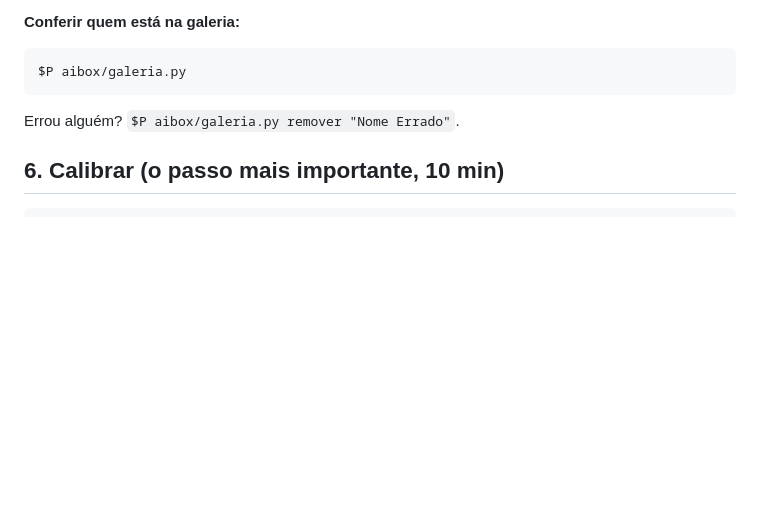
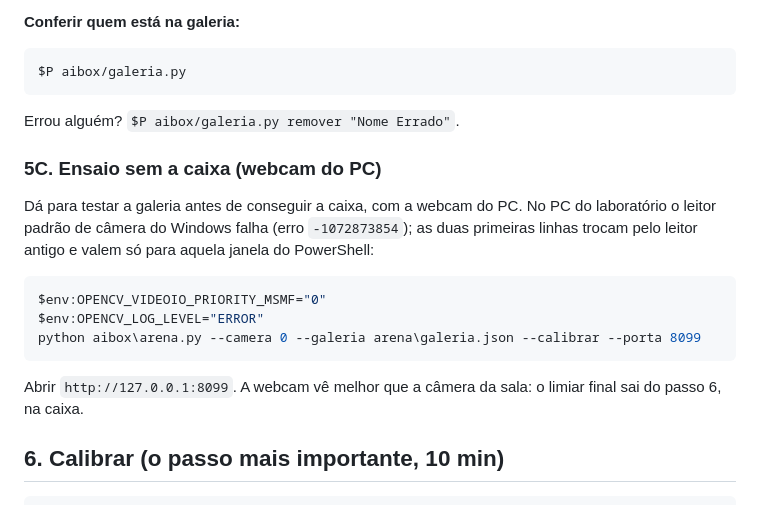
Before and after one commit to EnzoRenato16/Next, a Markdown page: ARENA-PASSO-A-PASSO.md, the part around the change. GitHub-like rendering; blank space fills up the shorter version.

Commit message:
Guia da arena: ensaio na webcam do PC, com o leitor de camera que funciona no laboratorio
Co-Authored-By: Claude Opus 5.5 <noreply@anthropic.com>
Claude-Session: https://claude.ai/code/session_01UxggXkLMPS3442bTJPCbyz

````diff
--- a/ARENA-PASSO-A-PASSO.md
+++ b/ARENA-PASSO-A-PASSO.md
@@ -171,6 +171,22 @@ $P aibox/galeria.py
 
 Errou alguém? `$P aibox/galeria.py remover "Nome Errado"`.
 
+### 5C. Ensaio sem a caixa (webcam do PC)
+
+Dá para testar a galeria antes de conseguir a caixa, com a webcam do PC. No
+PC do laboratório o leitor padrão de câmera do Windows falha (erro
+`-1072873854`); as duas primeiras linhas trocam pelo leitor antigo e valem só
+para aquela janela do PowerShell:
+
+```powershell
+$env:OPENCV_VIDEOIO_PRIORITY_MSMF="0"
+$env:OPENCV_LOG_LEVEL="ERROR"
+python aibox\arena.py --camera 0 --galeria arena\galeria.json --calibrar --porta 8099
+```
+
+Abrir `http://127.0.0.1:8099`. A webcam vê melhor que a câmera da sala: o
+limiar final sai do passo 6, na caixa.
+
 ## 6. Calibrar (o passo mais importante, 10 min)
 
 ```bash
````
